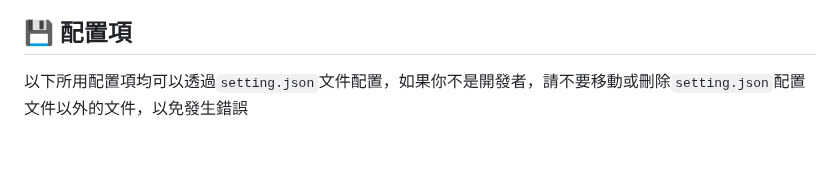
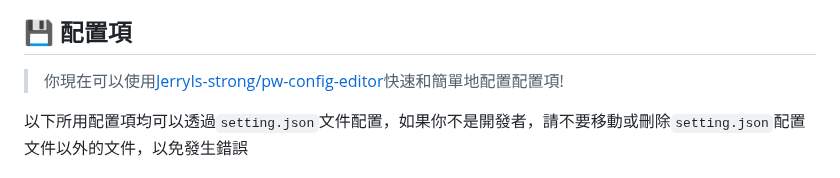
Before and after one commit to JerryIs-strong/Arona, a Markdown page: README.md, the part around the change. Drawn GitHub-style; blank space fills up the shorter version.

````diff
--- a/README.md
+++ b/README.md
@@ -77,6 +77,8 @@
 ![](/src/sample/vercel/screenshot-4.png)
 
 ## 💾 配置項
+> 你現在可以使用[JerryIs-strong/pw-config-editor](https://jerryis-strong.github.io/pw-config-editor/)快速和簡單地配置配置項!
+
 以下所用配置項均可以透過`setting.json`文件配置，如果你不是開發者，請不要移動或刪除`setting.json`配置文件以外的文件，以免發生錯誤
 ### Basic Environment 基本環境
 ```Json
````
